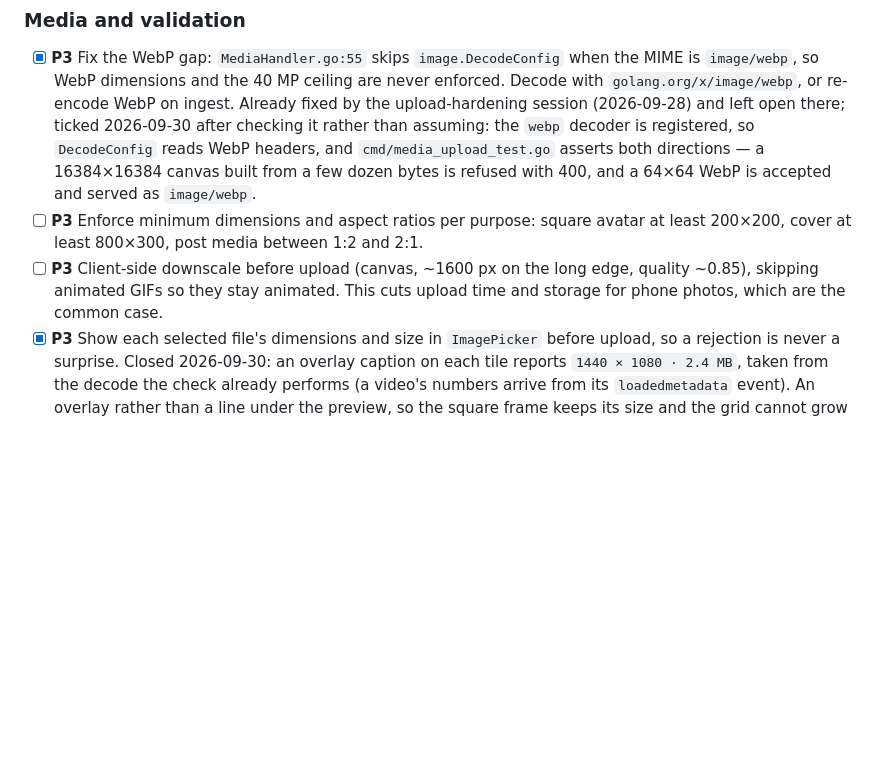
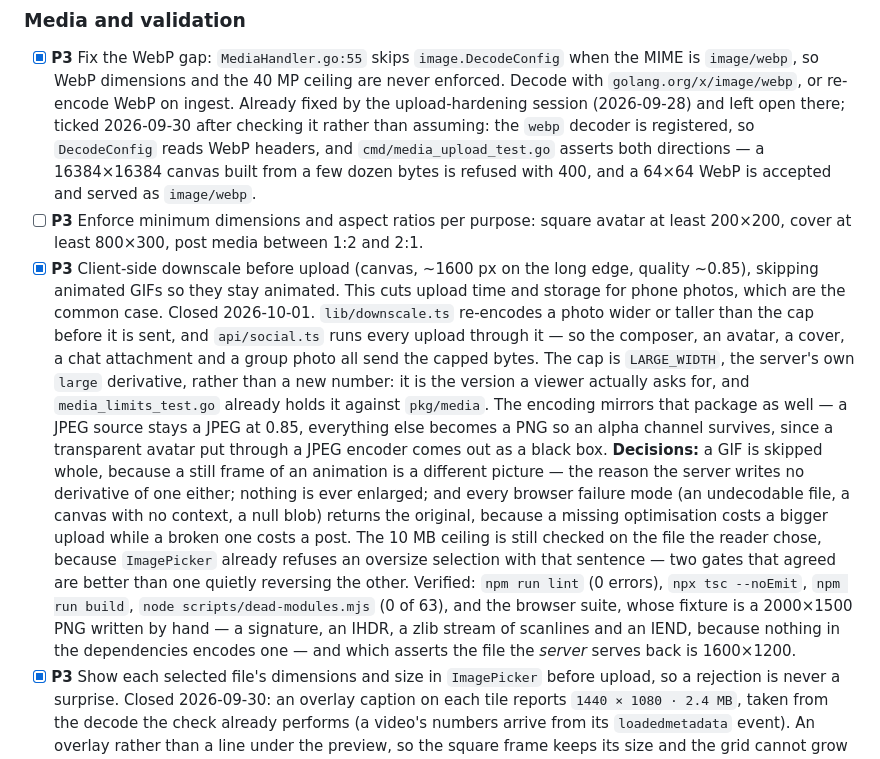
Before and after one commit to SalehAbdulla/social-network, a Markdown page: TODO.md, the part around one of its changes. Drawn GitHub-style; blank space fills up the shorter version.

```diff
--- a/TODO.md
+++ b/TODO.md
@@ -1228,9 +1228,27 @@ Ordered roughly by value for effort.
   dozen bytes is refused with 400, and a 64×64 WebP is accepted and served as `image/webp`.
 - [ ] **P3** Enforce minimum dimensions and aspect ratios per purpose: square avatar at least
   200×200, cover at least 800×300, post media between 1:2 and 2:1.
-- [ ] **P3** Client-side downscale before upload (canvas, ~1600 px on the long edge, quality
+- [x] **P3** Client-side downscale before upload (canvas, ~1600 px on the long edge, quality
   ~0.85), skipping animated GIFs so they stay animated. This cuts upload time and storage
   for phone photos, which are the common case.
+  Closed 2026-10-01. `lib/downscale.ts` re-encodes a photo wider or taller than the cap before it
+  is sent, and `api/social.ts` runs every upload through it — so the composer, an avatar, a cover,
+  a chat attachment and a group photo all send the capped bytes. The cap is `LARGE_WIDTH`, the
+  server's own `large` derivative, rather than a new number: it is the version a viewer actually
+  asks for, and `media_limits_test.go` already holds it against `pkg/media`. The encoding mirrors
+  that package as well — a JPEG source stays a JPEG at 0.85, everything else becomes a PNG so an
+  alpha channel survives, since a transparent avatar put through a JPEG encoder comes out as a
+  black box. **Decisions:** a GIF is skipped whole, because a still frame of an animation is a
+  different picture — the reason the server writes no derivative of one either; nothing is ever
+  enlarged; and every browser failure mode (an undecodable file, a canvas with no context, a null
+  blob) returns the original, because a missing optimisation costs a bigger upload while a broken
+  one costs a post. The 10 MB ceiling is still checked on the file the reader chose, because
+  `ImagePicker` already refuses an oversize selection with that sentence — two gates that agreed
+  are better than one quietly reversing the other. Verified: `npm run lint` (0 errors),
+  `npx tsc --noEmit`, `npm run build`, `node scripts/dead-modules.mjs` (0 of 63), and the browser
+  suite, whose fixture is a 2000×1500 PNG written by hand — a signature, an IHDR, a zlib stream of
+  scanlines and an IEND, because nothing in the dependencies encodes one — and which asserts the
+  file the *server* serves back is 1600×1200.
 - [x] **P3** Show each selected file's dimensions and size in `ImagePicker` before upload, so
   a rejection is never a surprise. Closed 2026-09-30: an overlay caption on each tile reports
   `1440 × 1080 · 2.4 MB`, taken from the decode the check already performs (a video's numbers
```
Also changed, not shown: other parts of TODO.md (+38 -0 lines).
